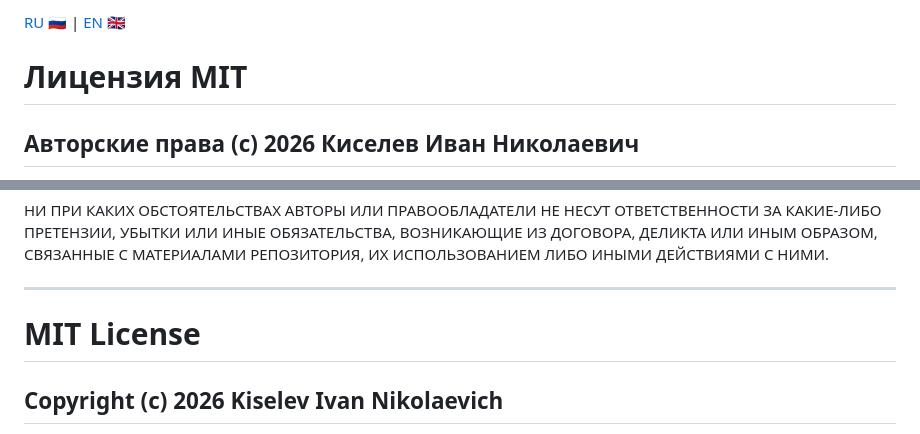
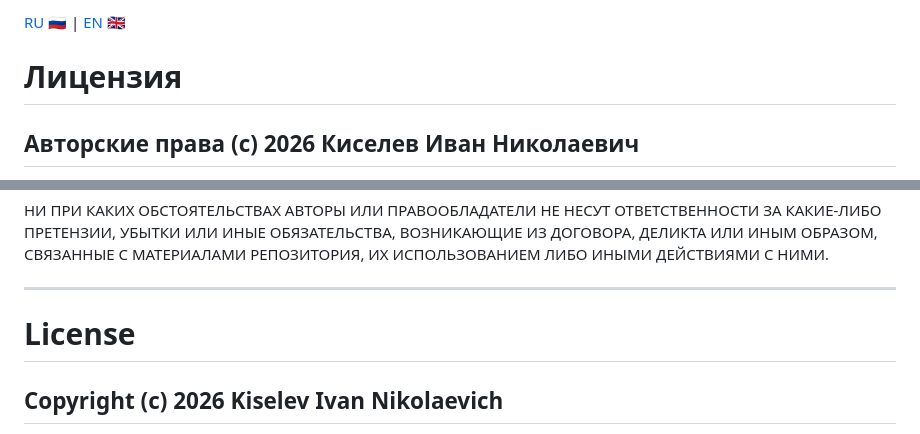
Before and after one commit to gooog1111/.github, a Markdown page: LICENSE.md, 2 parts joined by grey strips. Rendered like a GitHub page.

Commit message:
Revise headings in LICENSE.md
Updated headings in the LICENSE file for clarity and consistency.

```diff
--- a/LICENSE.md
+++ b/LICENSE.md
@@ -2,6 +2,6 @@
 
 
-# Лицензия MIT
+# Лицензия
 
 ## Авторские права (c) 2026 Киселев Иван Николаевич
 
@@ -16,7 +16,7 @@
 ---
 
 
-# MIT License
+# License
 
 ## Copyright (c) 2026 Kiselev Ivan Nikolaevich
 
```
Also changed, not shown: other parts of LICENSE.md (+1 -1 lines).
